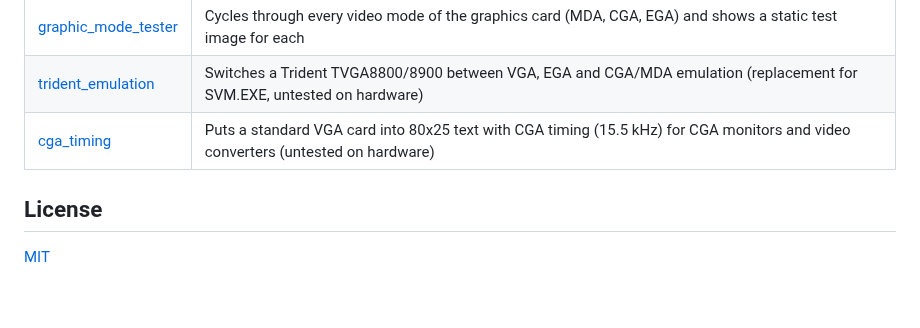
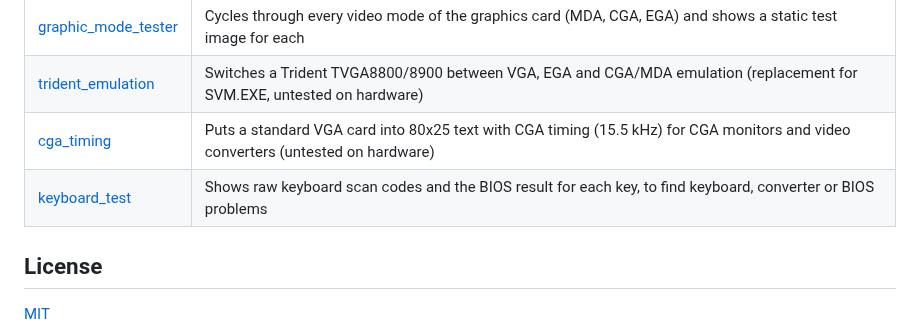
Before and after one commit to sfambach/dos_tools, a Markdown page: README.md, the part around the change. Rendered like a GitHub page; blank space fills up the shorter version.

```diff
--- a/README.md
+++ b/README.md
@@ -7,6 +7,7 @@ A collection of small DOS tools for the IBM PC/XT/AT and compatibles.
 | [graphic_mode_tester](graphic_mode_tester/) | Cycles through every video mode of the graphics card (MDA, CGA, EGA) and shows a static test image for each |
 | [trident_emulation](trident_emulation/) | Switches a Trident TVGA8800/8900 between VGA, EGA and CGA/MDA emulation (replacement for SVM.EXE, untested on hardware) |
 | [cga_timing](cga_timing/) | Puts a standard VGA card into 80x25 text with CGA timing (15.5 kHz) for CGA monitors and video converters (untested on hardware) |
+| [keyboard_test](keyboard_test/) | Shows raw keyboard scan codes and the BIOS result for each key, to find keyboard, converter or BIOS problems |
 
 ## License
 
```
Also changed, not shown: keyboard_test/README.md (added, +40 -0 lines), keyboard_test/doc/dosbox.png (added), 4 other files.
